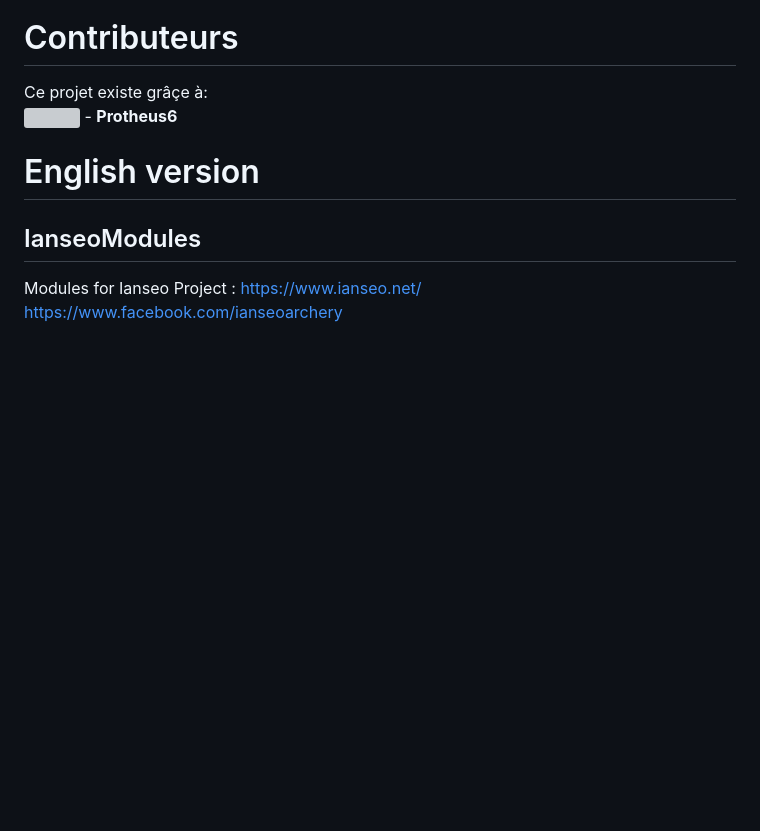
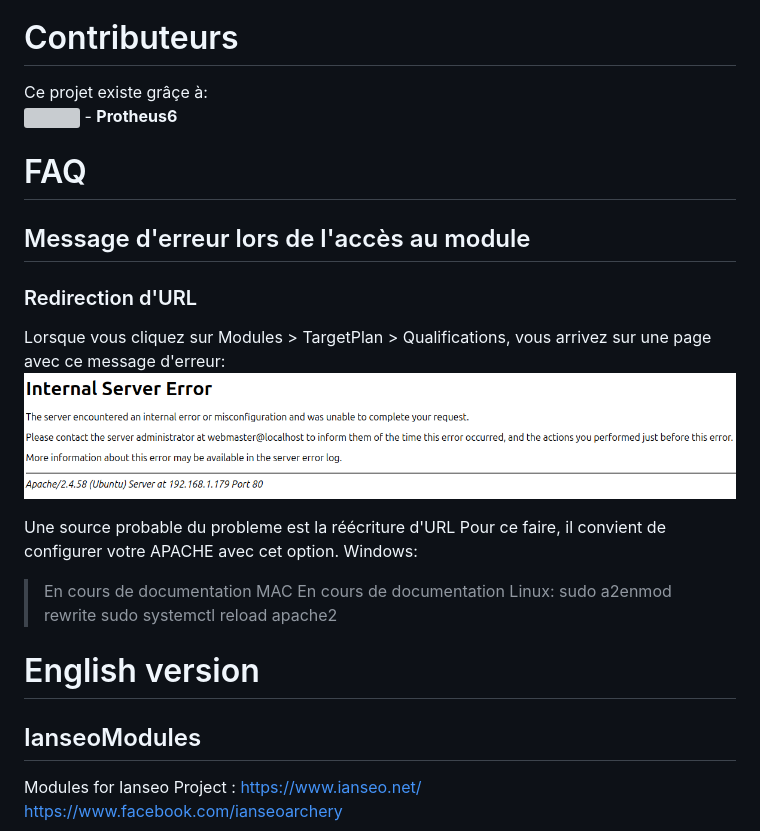
Before and after one commit to protheus6/IanseoModules, a Markdown page: README.md, the part around the change. Drawn GitHub-style; pictures changed too: Docs/FAQ/rewrite.png (added); blank space fills up the shorter version; grey boxes are pictures that could not be loaded.

Commit message:
Ajout d'une FAQ et modification de la page des qualifications pour pouvoir imprimer et gerer les sessions sans nom

```diff
--- a/README.md
+++ b/README.md
@@ -175,6 +175,24 @@ Ce projet existe grâçe à:
 <a href="https://github.com/protheus6/IanseoModules"><img src="https://avatars.githubusercontent.com/u/23360881" width="20" /></a> - **Protheus6**
 
 
+# FAQ
+## Message d'erreur lors de l'accès au module
+### Redirection d'URL
+
+Lorsque vous cliquez sur Modules > TargetPlan > Qualifications, vous arrivez sur une page avec ce message d'erreur:
+![rewrite](/Docs/FAQ/rewrite.png)
+
+Une source probable du probleme est la réécriture d'URL
+Pour ce faire, il convient de configurer votre APACHE avec cet option.
+Windows:
+> En cours de documentation
+MAC
+> En cours de documentation
+Linux:
+> sudo a2enmod rewrite
+> sudo systemctl reload apache2
+
+
 # English version
 ## IanseoModules
 Modules for Ianseo Project :
```
Also changed, not shown: 1 other file.
